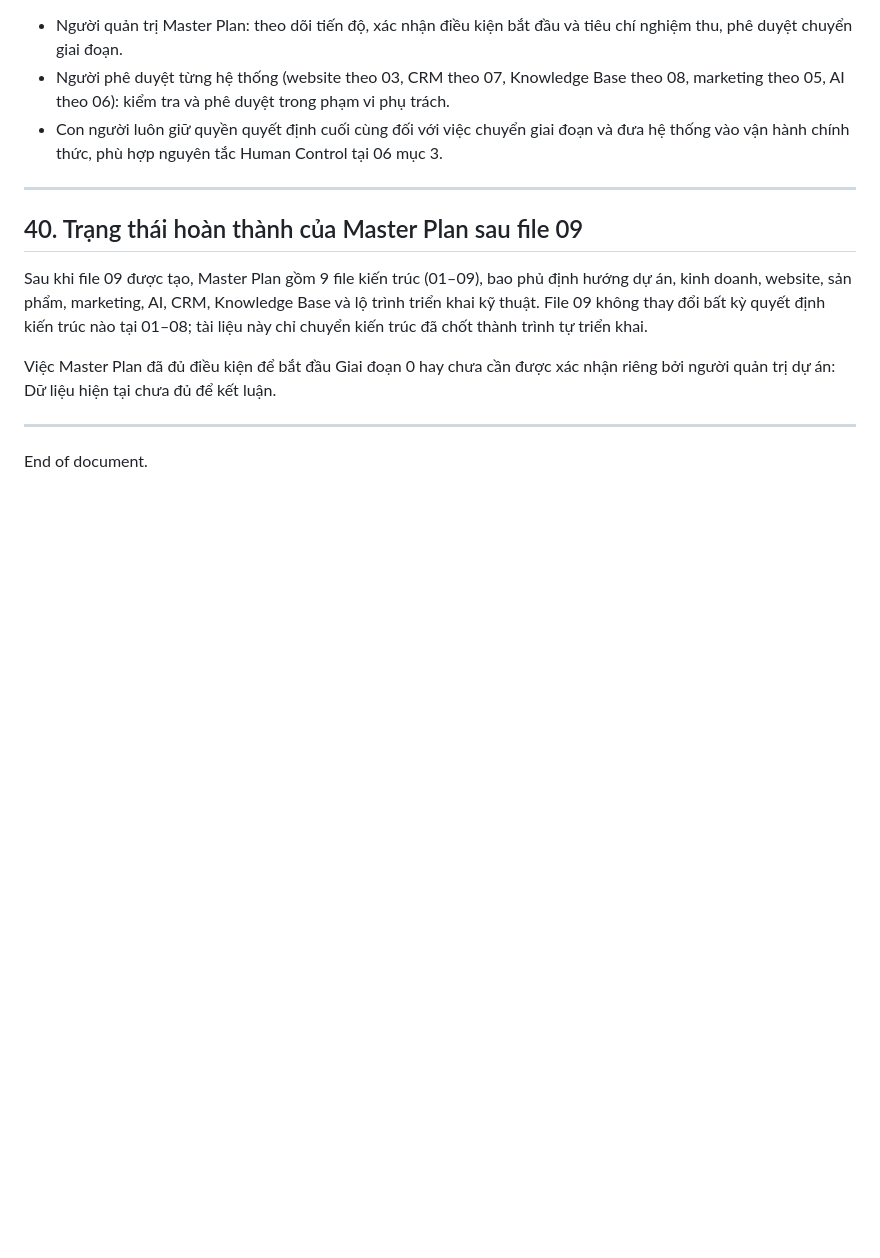
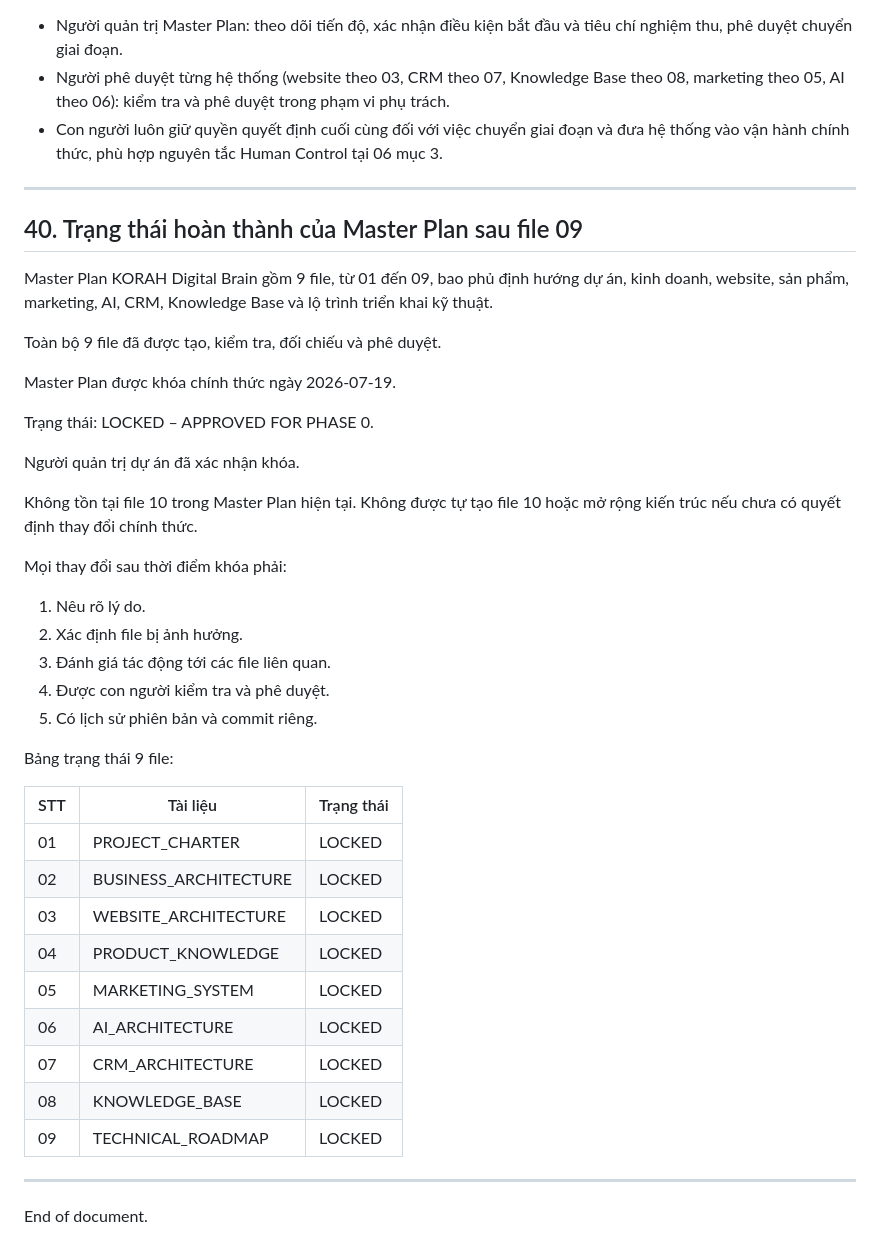
Before and after one commit to phongbng-korah/ammy-korah-website, a Markdown page: 00_MASTER_PLAN/09_TECHNICAL_ROADMAP.md, the part around the change. Rendered like a GitHub page; blank space fills up the shorter version.

Commit message:
Record official Master Plan lock (01-09) in 09_TECHNICAL_ROADMAP.md section 40
Updates section 40 only with the project administrator's lock confirmation: Master Plan (files 01-09) created, reviewed, cross-checked and approved; locked 2026-07-19 as LOCKED - APPROVED FOR PHASE 0; no file 10 exists and none may be created without an explicit change decision; post-lock change requirements (reason, affected files, impact assessment, human review/approval, own version history); and a status table for all 9 files.

```diff
--- a/00_MASTER_PLAN/09_TECHNICAL_ROADMAP.md
+++ b/00_MASTER_PLAN/09_TECHNICAL_ROADMAP.md
@@ -547,9 +547,39 @@ Các nội dung sau chưa có đủ dữ liệu để lập lịch triển khai
 
 ## 40. Trạng thái hoàn thành của Master Plan sau file 09
 
-Sau khi file 09 được tạo, Master Plan gồm 9 file kiến trúc (01–09), bao phủ định hướng dự án, kinh doanh, website, sản phẩm, marketing, AI, CRM, Knowledge Base và lộ trình triển khai kỹ thuật. File 09 không thay đổi bất kỳ quyết định kiến trúc nào tại 01–08; tài liệu này chỉ chuyển kiến trúc đã chốt thành trình tự triển khai.
+Master Plan KORAH Digital Brain gồm 9 file, từ 01 đến 09, bao phủ định hướng dự án, kinh doanh, website, sản phẩm, marketing, AI, CRM, Knowledge Base và lộ trình triển khai kỹ thuật.
 
-Việc Master Plan đã đủ điều kiện để bắt đầu Giai đoạn 0 hay chưa cần được xác nhận riêng bởi người quản trị dự án: Dữ liệu hiện tại chưa đủ để kết luận.
+Toàn bộ 9 file đã được tạo, kiểm tra, đối chiếu và phê duyệt.
+
+Master Plan được khóa chính thức ngày 2026-07-19.
+
+Trạng thái: LOCKED – APPROVED FOR PHASE 0.
+
+Người quản trị dự án đã xác nhận khóa.
+
+Không tồn tại file 10 trong Master Plan hiện tại. Không được tự tạo file 10 hoặc mở rộng kiến trúc nếu chưa có quyết định thay đổi chính thức.
+
+Mọi thay đổi sau thời điểm khóa phải:
+
+1. Nêu rõ lý do.
+2. Xác định file bị ảnh hưởng.
+3. Đánh giá tác động tới các file liên quan.
+4. Được con người kiểm tra và phê duyệt.
+5. Có lịch sử phiên bản và commit riêng.
+
+Bảng trạng thái 9 file:
+
+| STT | Tài liệu | Trạng thái |
+|---|---|---|
+| 01 | PROJECT_CHARTER | LOCKED |
+| 02 | BUSINESS_ARCHITECTURE | LOCKED |
+| 03 | WEBSITE_ARCHITECTURE | LOCKED |
+| 04 | PRODUCT_KNOWLEDGE | LOCKED |
+| 05 | MARKETING_SYSTEM | LOCKED |
+| 06 | AI_ARCHITECTURE | LOCKED |
+| 07 | CRM_ARCHITECTURE | LOCKED |
+| 08 | KNOWLEDGE_BASE | LOCKED |
+| 09 | TECHNICAL_ROADMAP | LOCKED |
 
 ---
 
```
